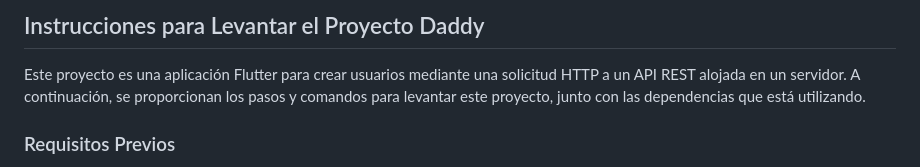
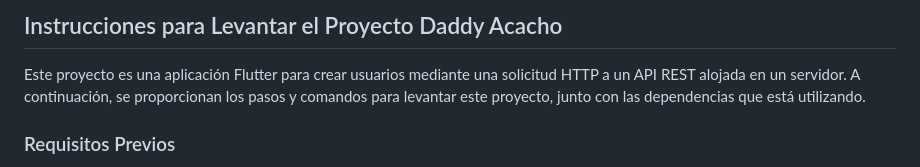
Before and after one commit to Aparevalo/Proyecto-Reserva-Aulas, a Markdown page: README.md, the part around the change. GitHub-like rendering.

Commit message:
Cambios de daddy

```diff
--- a/README.md
+++ b/README.md
@@ -1,4 +1,4 @@
-## Instrucciones para Levantar el Proyecto Daddy
+## Instrucciones para Levantar el Proyecto Daddy Acacho
 
 Este proyecto es una aplicación Flutter para crear usuarios mediante una solicitud HTTP a un API REST alojada en un servidor. A continuación, se proporcionan los pasos y comandos para levantar este proyecto, junto con las dependencias que está utilizando.
 
```
